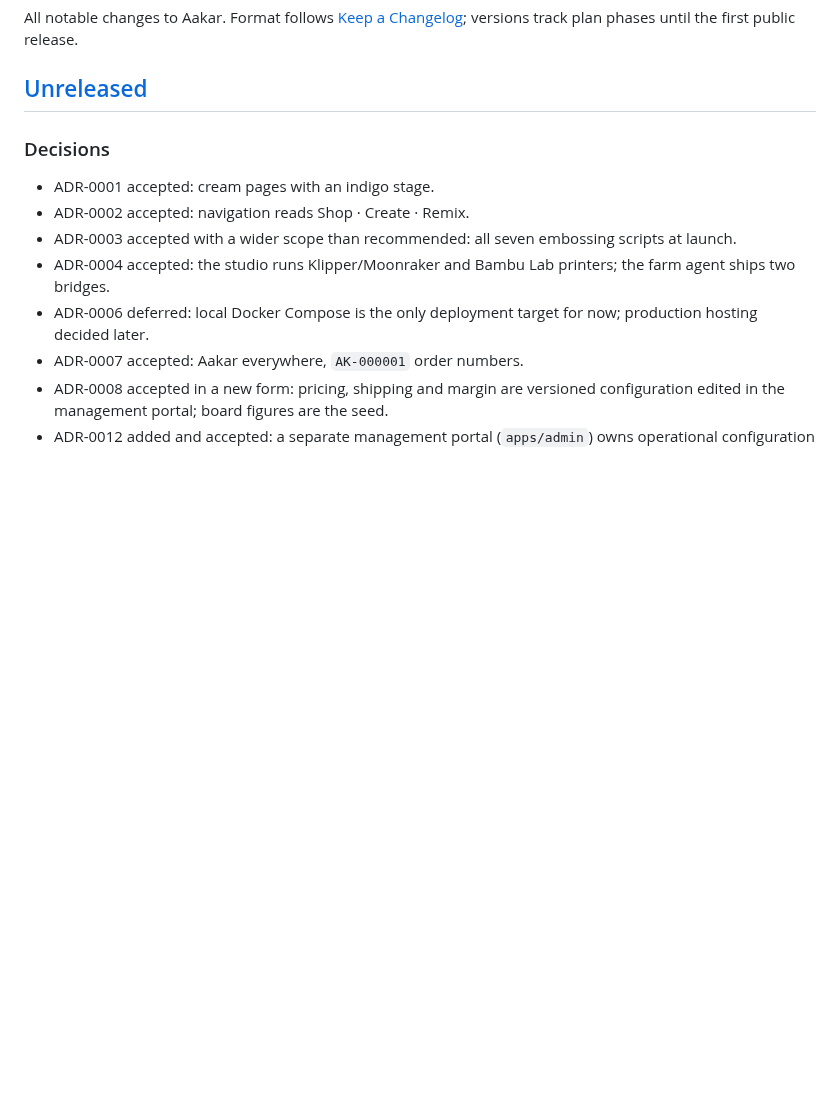
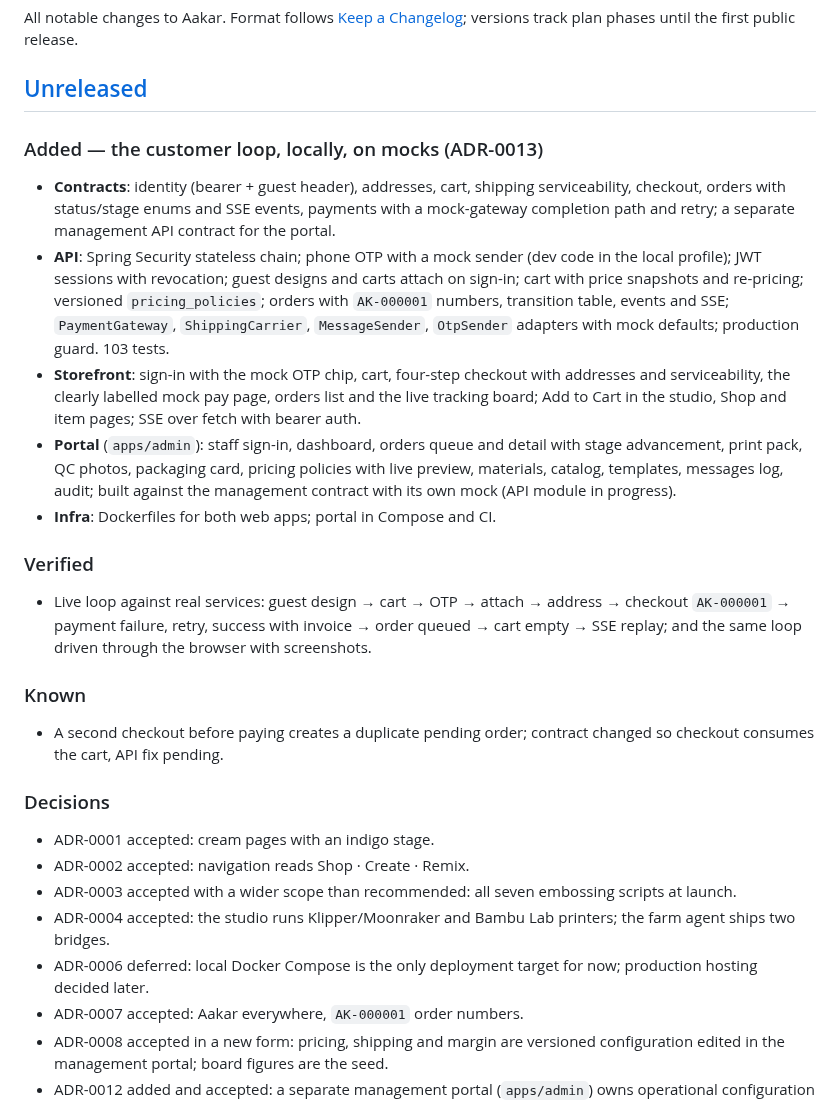
Before and after one commit to ChandanBharadwaj/cb-aakar-init, a Markdown page: CHANGELOG.md, the part around the change. GitHub-like rendering; blank space fills up the shorter version.

```diff
--- a/CHANGELOG.md
+++ b/CHANGELOG.md
@@ -3,6 +3,19 @@
 All notable changes to Aakar. Format follows [Keep a Changelog](https://keepachangelog.com/en/1.1.0/); versions track plan phases until the first public release.
 
 ## [Unreleased]
+
+### Added — the customer loop, locally, on mocks (ADR-0013)
+- **Contracts**: identity (bearer + guest header), addresses, cart, shipping serviceability, checkout, orders with status/stage enums and SSE events, payments with a mock-gateway completion path and retry; a separate management API contract for the portal.
+- **API**: Spring Security stateless chain; phone OTP with a mock sender (dev code in the local profile); JWT sessions with revocation; guest designs and carts attach on sign-in; cart with price snapshots and re-pricing; versioned `pricing_policies`; orders with `AK-000001` numbers, transition table, events and SSE; `PaymentGateway`, `ShippingCarrier`, `MessageSender`, `OtpSender` adapters with mock defaults; production guard. 103 tests.
+- **Storefront**: sign-in with the mock OTP chip, cart, four-step checkout with addresses and serviceability, the clearly labelled mock pay page, orders list and the live tracking board; Add to Cart in the studio, Shop and item pages; SSE over fetch with bearer auth.
+- **Portal** (`apps/admin`): staff sign-in, dashboard, orders queue and detail with stage advancement, print pack, QC photos, packaging card, pricing policies with live preview, materials, catalog, templates, messages log, audit; built against the management contract with its own mock (API module in progress).
+- **Infra**: Dockerfiles for both web apps; portal in Compose and CI.
+
+### Verified
+- Live loop against real services: guest design → cart → OTP → attach → address → checkout `AK-000001` → payment failure, retry, success with invoice → order queued → cart empty → SSE replay; and the same loop driven through the browser with screenshots.
+
+### Known
+- A second checkout before paying creates a duplicate pending order; contract changed so checkout consumes the cart, API fix pending.
 
 ### Decisions
 - ADR-0001 accepted: cream pages with an indigo stage.
```
Also changed, not shown: PROGRESS.md (+20 -16 lines), README.md (+5 -1 lines), docs/images/cart.png (added), docs/images/checkout.png (added), docs/images/mock-pay.png (added), docs/images/order-tracking.png (added), docs/images/signin.png (added), 2 other files.
